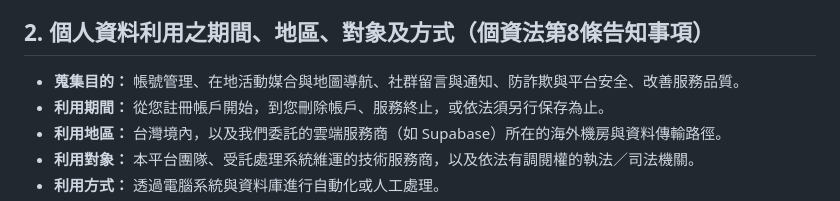
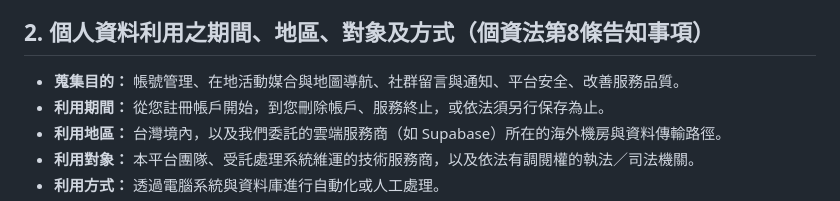
Before and after one commit to LaCola-W/join-us-legal, a Markdown page: PRIVACY_POLICY.md, the part around the change. GitHub-like rendering.

Commit message:
sync: drop 防詐欺 from data-collection purposes
Co-Authored-By: Claude Sonnet 5 <noreply@anthropic.com>

```diff
--- a/PRIVACY_POLICY.md
+++ b/PRIVACY_POLICY.md
@@ -12,7 +12,7 @@
 
 ## 2. 個人資料利用之期間、地區、對象及方式（個資法第8條告知事項）
 
-*   **蒐集目的：** 帳號管理、在地活動媒合與地圖導航、社群留言與通知、防詐欺與平台安全、改善服務品質。
+*   **蒐集目的：** 帳號管理、在地活動媒合與地圖導航、社群留言與通知、平台安全、改善服務品質。
 *   **利用期間：** 從您註冊帳戶開始，到您刪除帳戶、服務終止，或依法須另行保存為止。
 *   **利用地區：** 台灣境內，以及我們委託的雲端服務商（如 Supabase）所在的海外機房與資料傳輸路徑。
 *   **利用對象：** 本平台團隊、受託處理系統維運的技術服務商，以及依法有調閱權的執法／司法機關。
```
